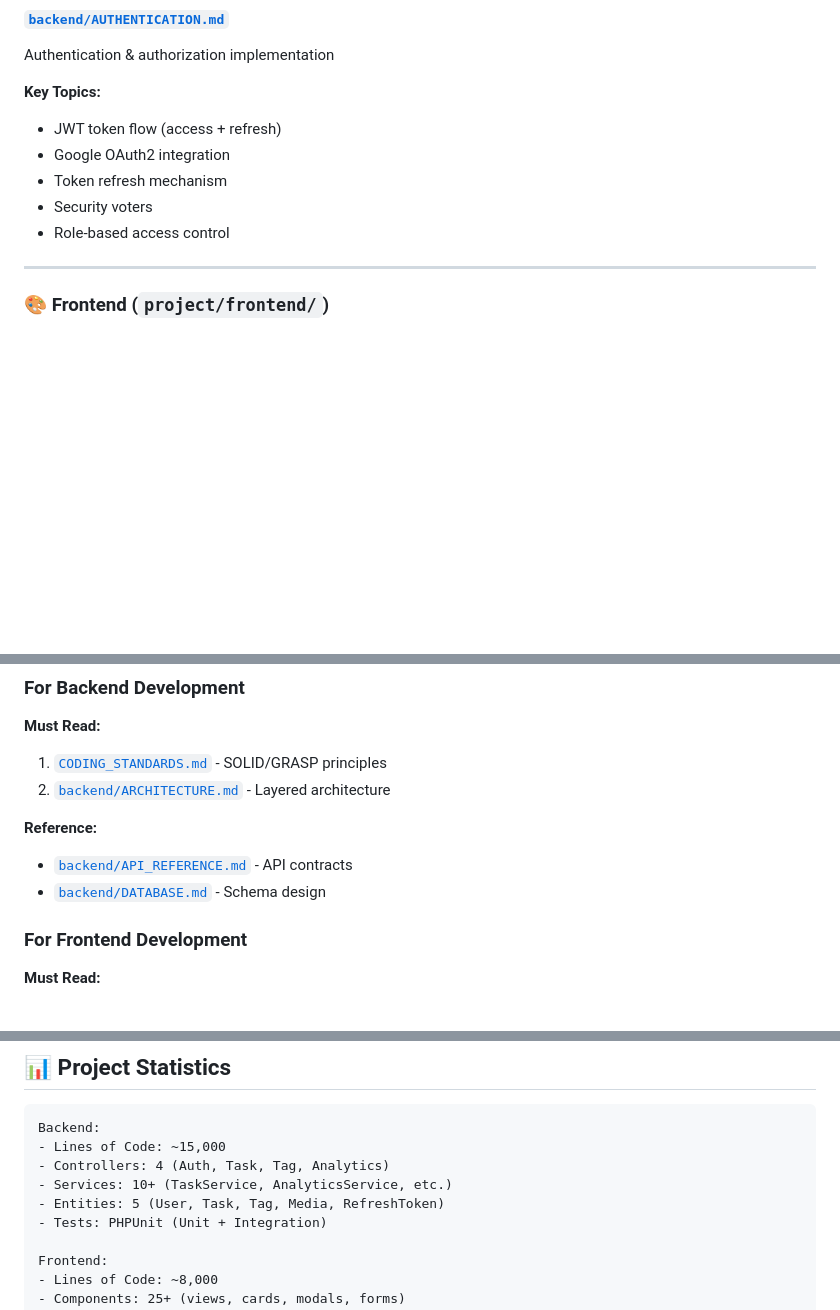
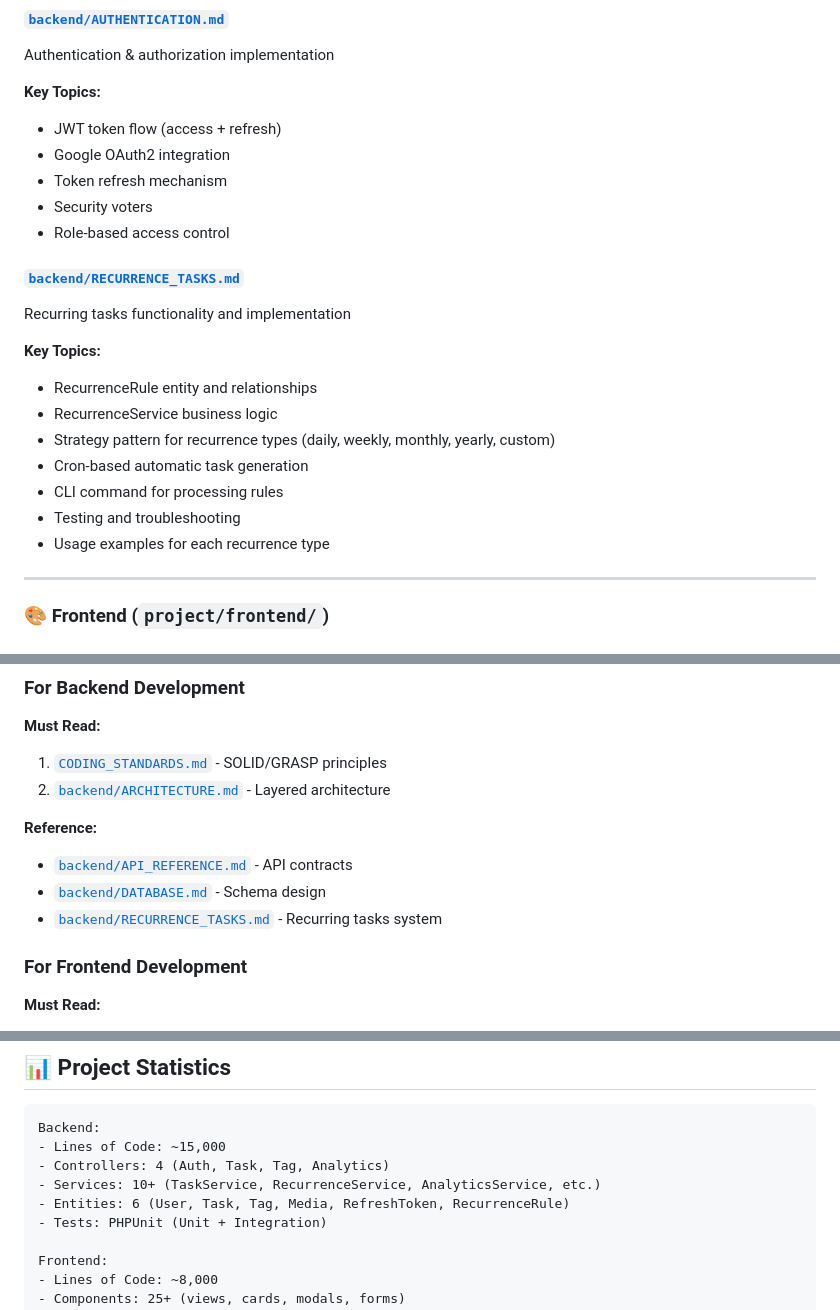
Before and after one commit to sollent/test_sonnet45, a Markdown page: docs/INDEX.md, 3 parts joined by grey strips. GitHub-like rendering; blank space fills up the shorter version.

Commit message:
Move recurrence documentation to docs/backend and update INDEX
- Moved RECURRENCE_TASKS_REPORT.md to docs/backend/RECURRENCE_TASKS.md
- Updated docs/INDEX.md with new document navigation and references
- Added RECURRENCE_TASKS.md to Backend section with key topics
- Added reference in Critical Knowledge Areas
- Added to Learning Path (Phase 2)
- Updated Project Statistics (6 entities now)
- Updated version to 1.1.0 and date to 2025-11-06
- Updated CLAUDE.md with documentation placement rules

🤖 Generated with [Claude Code](https://claude.com/claude-code)

Co-Authored-By: Claude <noreply@anthropic.com>

```diff
--- a/docs/INDEX.md
+++ b/docs/INDEX.md
@@ -101,6 +101,18 @@ Authentication & authorization implementation
 - Token refresh mechanism
 - Security voters
 - Role-based access control
+
+#### [`backend/RECURRENCE_TASKS.md`](backend/RECURRENCE_TASKS.md)
+Recurring tasks functionality and implementation
+
+**Key Topics:**
+- RecurrenceRule entity and relationships
+- RecurrenceService business logic
+- Strategy pattern for recurrence types (daily, weekly, monthly, yearly, custom)
+- Cron-based automatic task generation
+- CLI command for processing rules
+- Testing and troubleshooting
+- Usage examples for each recurrence type
 
 ---
 
@@ -211,6 +223,7 @@ Production deployment guide
 **Reference:**
 - [`backend/API_REFERENCE.md`](backend/API_REFERENCE.md) - API contracts
 - [`backend/DATABASE.md`](backend/DATABASE.md) - Schema design
+- [`backend/RECURRENCE_TASKS.md`](backend/RECURRENCE_TASKS.md) - Recurring tasks system
 
 ### For Frontend Development
 **Must Read:**
@@ -237,8 +250,8 @@ Production deployment guide
 Backend:
 - Lines of Code: ~15,000
 - Controllers: 4 (Auth, Task, Tag, Analytics)
-- Services: 10+ (TaskService, AnalyticsService, etc.)
-- Entities: 5 (User, Task, Tag, Media, RefreshToken)
+- Services: 10+ (TaskService, RecurrenceService, AnalyticsService, etc.)
+- Entities: 6 (User, Task, Tag, Media, RefreshToken, RecurrenceRule)
 - Tests: PHPUnit (Unit + Integration)
 
 Frontend:
```
Also changed, not shown: other parts of docs/INDEX.md (+3 -2 lines), CLAUDE.md (+1 -0 lines), docs/backend/RECURRENCE_TASKS.md (renamed from RECURRENCE_TASKS_REPORT.md).
